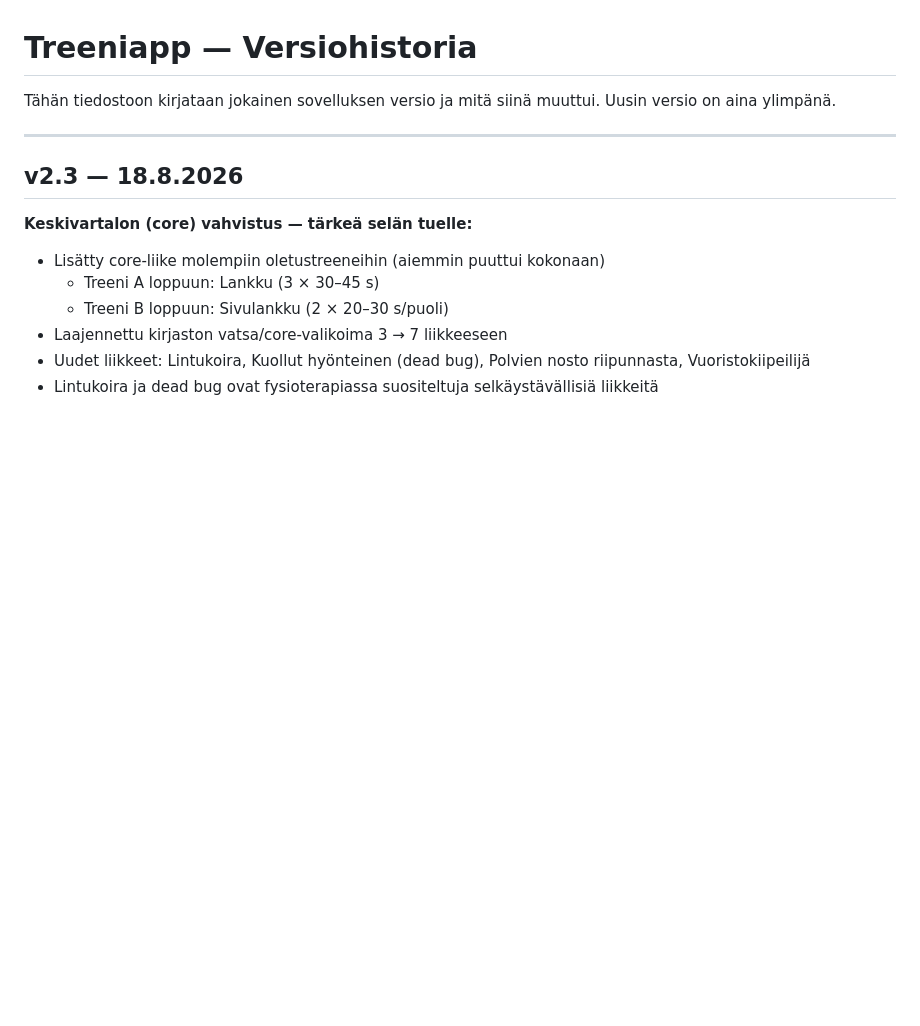
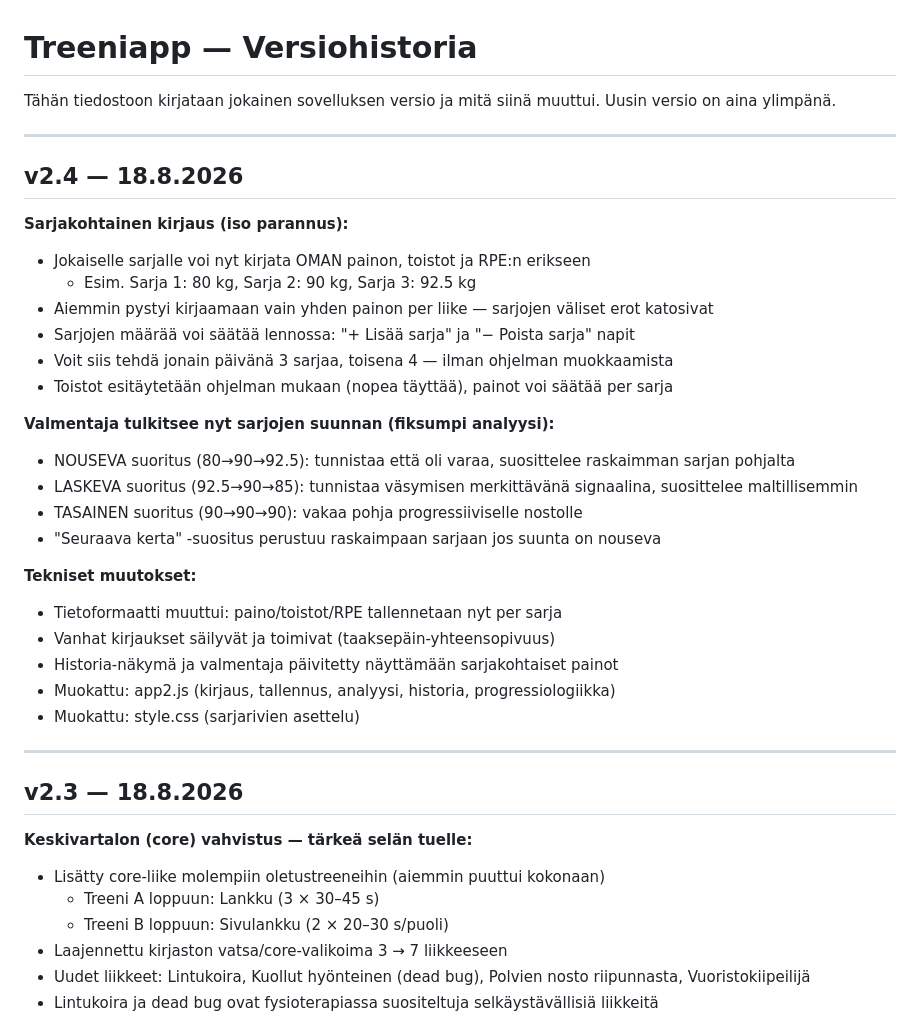
Before and after one commit to jannejukka-ai/treeniapp, a Markdown page: CHANGELOG.md, the part around the change. Drawn GitHub-style; blank space fills up the shorter version.

```diff
--- a/CHANGELOG.md
+++ b/CHANGELOG.md
@@ -2,6 +2,31 @@
 
 Tähän tiedostoon kirjataan jokainen sovelluksen versio ja mitä siinä muuttui.
 Uusin versio on aina ylimpänä.
+
+---
+
+## v2.4 — 18.8.2026
+
+**Sarjakohtainen kirjaus (iso parannus):**
+- Jokaiselle sarjalle voi nyt kirjata OMAN painon, toistot ja RPE:n erikseen
+  - Esim. Sarja 1: 80 kg, Sarja 2: 90 kg, Sarja 3: 92.5 kg
+- Aiemmin pystyi kirjaamaan vain yhden painon per liike — sarjojen väliset erot katosivat
+- Sarjojen määrää voi säätää lennossa: "+ Lisää sarja" ja "− Poista sarja" napit
+- Voit siis tehdä jonain päivänä 3 sarjaa, toisena 4 — ilman ohjelman muokkaamista
+- Toistot esitäytetään ohjelman mukaan (nopea täyttää), painot voi säätää per sarja
+
+**Valmentaja tulkitsee nyt sarjojen suunnan (fiksumpi analyysi):**
+- NOUSEVA suoritus (80→90→92.5): tunnistaa että oli varaa, suosittelee raskaimman sarjan pohjalta
+- LASKEVA suoritus (92.5→90→85): tunnistaa väsymisen merkittävänä signaalina, suosittelee maltillisemmin
+- TASAINEN suoritus (90→90→90): vakaa pohja progressiiviselle nostolle
+- "Seuraava kerta" -suositus perustuu raskaimpaan sarjaan jos suunta on nouseva
+
+**Tekniset muutokset:**
+- Tietoformaatti muuttui: paino/toistot/RPE tallennetaan nyt per sarja
+- Vanhat kirjaukset säilyvät ja toimivat (taaksepäin-yhteensopivuus)
+- Historia-näkymä ja valmentaja päivitetty näyttämään sarjakohtaiset painot
+- Muokattu: app2.js (kirjaus, tallennus, analyysi, historia, progressiologiikka)
+- Muokattu: style.css (sarjarivien asettelu)
 
 ---
 
```
